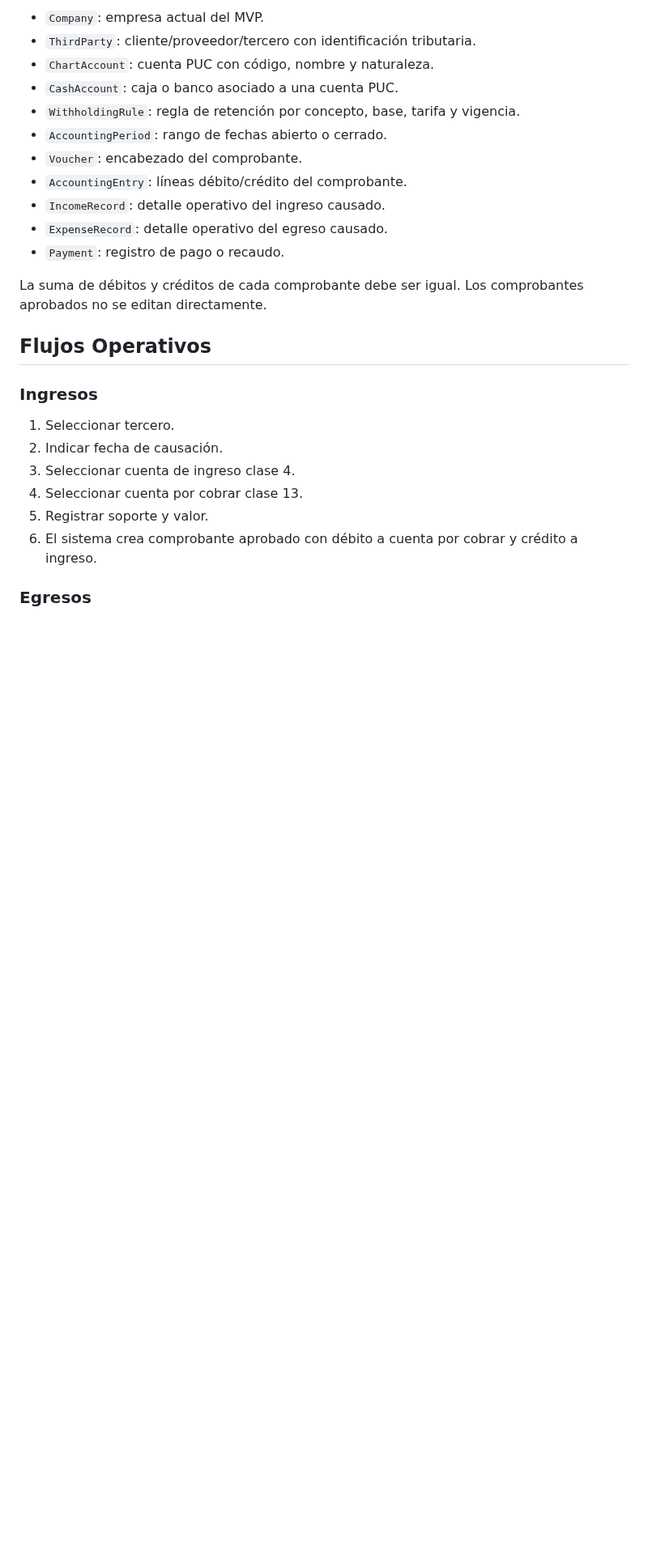
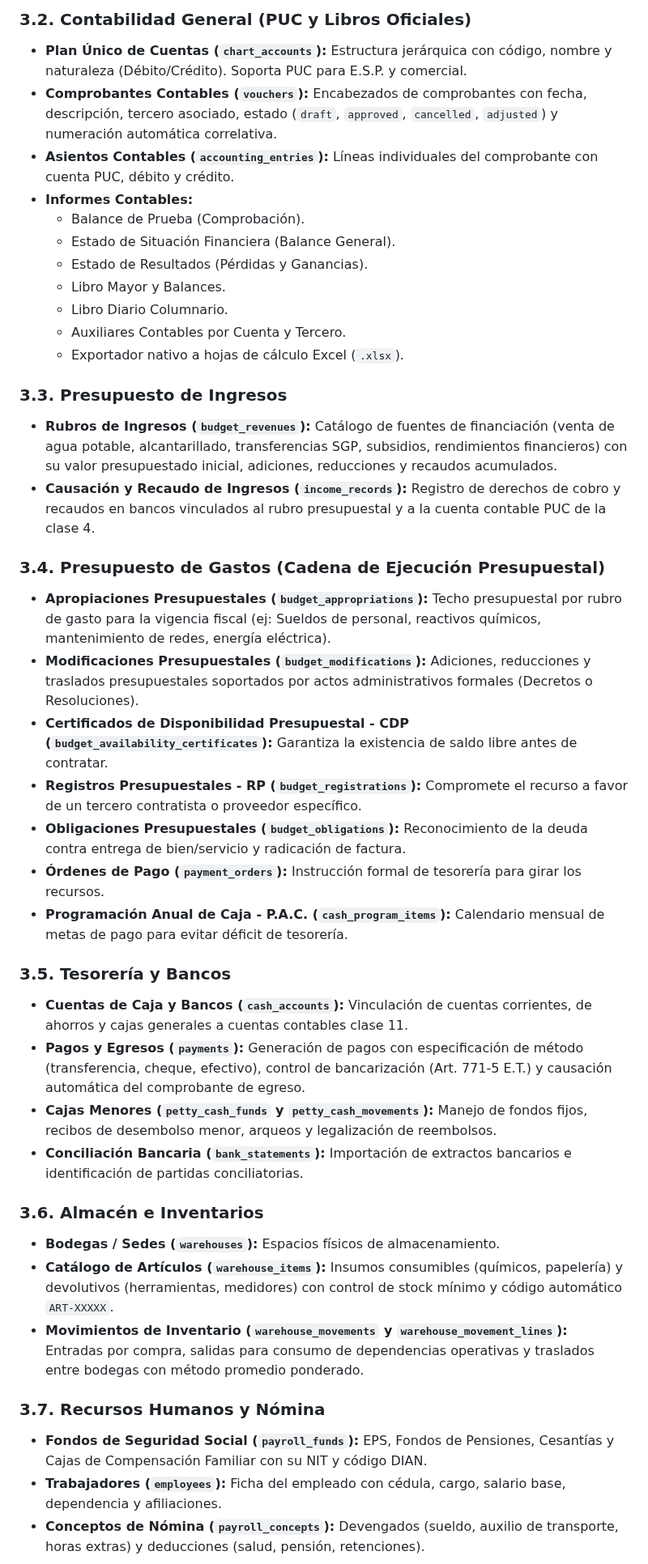
Before and after one commit to korozcolt/contpass, a Markdown page: docs/contpass-context.md, the part around one of its changes. Shown at 81% size. Rendered like a GitHub page; blank space fills up the shorter version.

```diff
--- a/docs/contpass-context.md
+++ b/docs/contpass-context.md
@@ -44,28 +43,43 @@ Entidades principales:
 
-- `Company`: empresa actual del MVP.
-- `ThirdParty`: cliente/proveedor/tercero con identificación tributaria.
-- `ChartAccount`: cuenta PUC con código, nombre y naturaleza.
-- `CashAccount`: caja o banco asociado a una cuenta PUC.
-- `WithholdingRule`: regla de retención por concepto, base, tarifa y vigencia.
-- `AccountingPeriod`: rango de fechas abierto o cerrado.
-- `Voucher`: encabezado del comprobante.
-- `AccountingEntry`: líneas débito/crédito del comprobante.
-- `IncomeRecord`: detalle operativo del ingreso causado.
-- `ExpenseRecord`: detalle operativo del egreso causado.
-- `Payment`: registro de pago o recaudo.
+### 3.2. Contabilidad General (PUC y Libros Oficiales)
+- **Plan Único de Cuentas (`chart_accounts`):** Estructura jerárquica con código, nombre y naturaleza (Débito/Crédito). Soporta PUC para E.S.P. y comercial.
+- **Comprobantes Contables (`vouchers`):** Encabezados de comprobantes con fecha, descripción, tercero asociado, estado (`draft`, `approved`, `cancelled`, `adjusted`) y numeración automática correlativa.
+- **Asientos Contables (`accounting_entries`):** Líneas individuales del comprobante con cuenta PUC, débito y crédito.
+- **Informes Contables:**
+  - Balance de Prueba (Comprobación).
+  - Estado de Situación Financiera (Balance General).
+  - Estado de Resultados (Pérdidas y Ganancias).
+  - Libro Mayor y Balances.
+  - Libro Diario Columnario.
+  - Auxiliares Contables por Cuenta y Tercero.
+  - Exportador nativo a hojas de cálculo Excel (`.xlsx`).
 
-La suma de débitos y créditos de cada comprobante debe ser igual. Los comprobantes aprobados no se editan directamente.
+### 3.3. Presupuesto de Ingresos
+- **Rubros de Ingresos (`budget_revenues`):** Catálogo de fuentes de financiación (venta de agua potable, alcantarillado, transferencias SGP, subsidios, rendimientos financieros) con su valor presupuestado inicial, adiciones, reducciones y recaudos acumulados.
+- **Causación y Recaudo de Ingresos (`income_records`):** Registro de derechos de cobro y recaudos en bancos vinculados al rubro presupuestal y a la cuenta contable PUC de la clase 4.
 
-## Flujos Operativos
+### 3.4. Presupuesto de Gastos (Cadena de Ejecución Presupuestal)
+- **Apropiaciones Presupuestales (`budget_appropriations`):** Techo presupuestal por rubro de gasto para la vigencia fiscal (ej: Sueldos de personal, reactivos químicos, mantenimiento de redes, energía eléctrica).
+- **Modificaciones Presupuestales (`budget_modifications`):** Adiciones, reducciones y traslados presupuestales soportados por actos administrativos formales (Decretos o Resoluciones).
+- **Certificados de Disponibilidad Presupuestal - CDP (`budget_availability_certificates`):** Garantiza la existencia de saldo libre antes de contratar.
+- **Registros Presupuestales - RP (`budget_registrations`):** Compromete el recurso a favor de un tercero contratista o proveedor específico.
+- **Obligaciones Presupuestales (`budget_obligations`):** Reconocimiento de la deuda contra entrega de bien/servicio y radicación de factura.
+- **Órdenes de Pago (`payment_orders`):** Instrucción formal de tesorería para girar los recursos.
+- **Programación Anual de Caja - P.A.C. (`cash_program_items`):** Calendario mensual de metas de pago para evitar déficit de tesorería.
 
-### Ingresos
+### 3.5. Tesorería y Bancos
+- **Cuentas de Caja y Bancos (`cash_accounts`):** Vinculación de cuentas corrientes, de ahorros y cajas generales a cuentas contables clase 11.
+- **Pagos y Egresos (`payments`):** Generación de pagos con especificación de método (transferencia, cheque, efectivo), control de bancarización (Art. 771-5 E.T.) y causación automática del comprobante de egreso.
+- **Cajas Menores (`petty_cash_funds` y `petty_cash_movements`):** Manejo de fondos fijos, recibos de desembolso menor, arqueos y legalización de reembolsos.
+- **Conciliación Bancaria (`bank_statements`):** Importación de extractos bancarios e identificación de partidas conciliatorias.
 
-1. Seleccionar tercero.
-2. Indicar fecha de causación.
-3. Seleccionar cuenta de ingreso clase 4.
-4. Seleccionar cuenta por cobrar clase 13.
-5. Registrar soporte y valor.
-6. El sistema crea comprobante aprobado con débito a cuenta por cobrar y crédito a ingreso.
+### 3.6. Almacén e Inventarios
+- **Bodegas / Sedes (`warehouses`):** Espacios físicos de almacenamiento.
+- **Catálogo de Artículos (`warehouse_items`):** Insumos consumibles (químicos, papelería) y devolutivos (herramientas, medidores) con control de stock mínimo y código automático `ART-XXXXX`.
+- **Movimientos de Inventario (`warehouse_movements` y `warehouse_movement_lines`):** Entradas por compra, salidas para consumo de dependencias operativas y traslados entre bodegas con método promedio ponderado.
 
-### Egresos
+### 3.7. Recursos Humanos y Nómina
+- **Fondos de Seguridad Social (`payroll_funds`):** EPS, Fondos de Pensiones, Cesantías y Cajas de Compensación Familiar con su NIT y código DIAN.
+- **Trabajadores (`employees`):** Ficha del empleado con cédula, cargo, salario base, dependencia y afiliaciones.
+- **Conceptos de Nómina (`payroll_concepts`):** Devengados (sueldo, auxilio de transporte, horas extras) y deducciones (salud, pensión, retenciones).
 
```
Also changed, not shown: other parts of docs/contpass-context.md (+46 -148 lines), docs/manual-paso-a-paso-dummies.md (added, +480 -0 lines).
